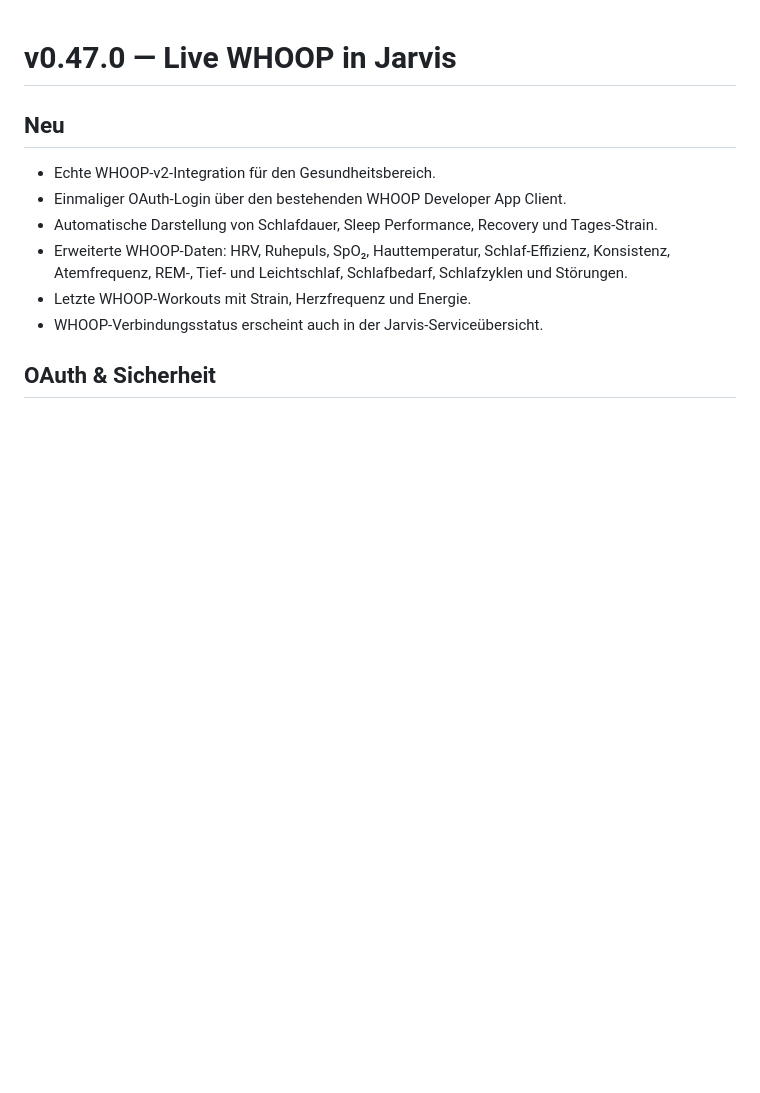
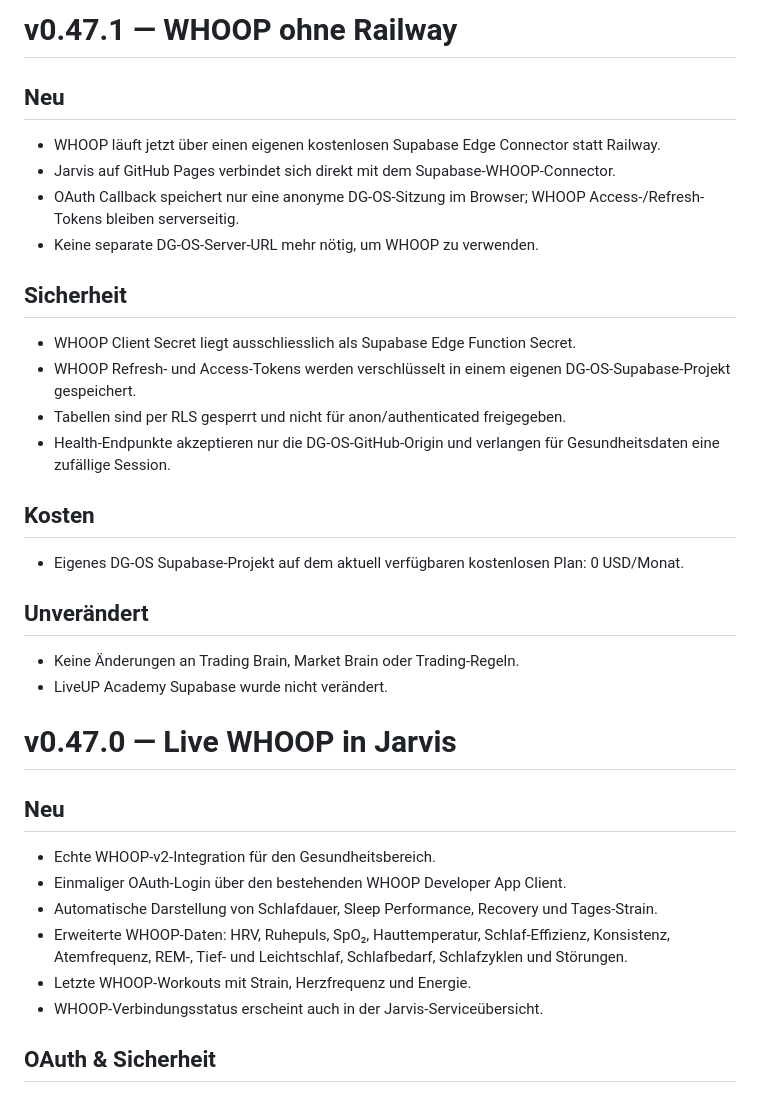
Before and after one commit to DanielgFXch/DG-OS, a Markdown page: CHANGELOG.md, the part around the change. Drawn GitHub-style; blank space fills up the shorter version.

Commit message:
docs: add v0.47.1 Supabase WHOOP changelog

```diff
--- a/CHANGELOG.md
+++ b/CHANGELOG.md
@@ -1,3 +1,24 @@
+# v0.47.1 — WHOOP ohne Railway
+
+## Neu
+- WHOOP läuft jetzt über einen eigenen kostenlosen Supabase Edge Connector statt Railway.
+- Jarvis auf GitHub Pages verbindet sich direkt mit dem Supabase-WHOOP-Connector.
+- OAuth Callback speichert nur eine anonyme DG-OS-Sitzung im Browser; WHOOP Access-/Refresh-Tokens bleiben serverseitig.
+- Keine separate DG-OS-Server-URL mehr nötig, um WHOOP zu verwenden.
+
+## Sicherheit
+- WHOOP Client Secret liegt ausschliesslich als Supabase Edge Function Secret.
+- WHOOP Refresh- und Access-Tokens werden verschlüsselt in einem eigenen DG-OS-Supabase-Projekt gespeichert.
+- Tabellen sind per RLS gesperrt und nicht für anon/authenticated freigegeben.
+- Health-Endpunkte akzeptieren nur die DG-OS-GitHub-Origin und verlangen für Gesundheitsdaten eine zufällige Session.
+
+## Kosten
+- Eigenes DG-OS Supabase-Projekt auf dem aktuell verfügbaren kostenlosen Plan: 0 USD/Monat.
+
+## Unverändert
+- Keine Änderungen an Trading Brain, Market Brain oder Trading-Regeln.
+- LiveUP Academy Supabase wurde nicht verändert.
+
 # v0.47.0 — Live WHOOP in Jarvis
 
 ## Neu
```
